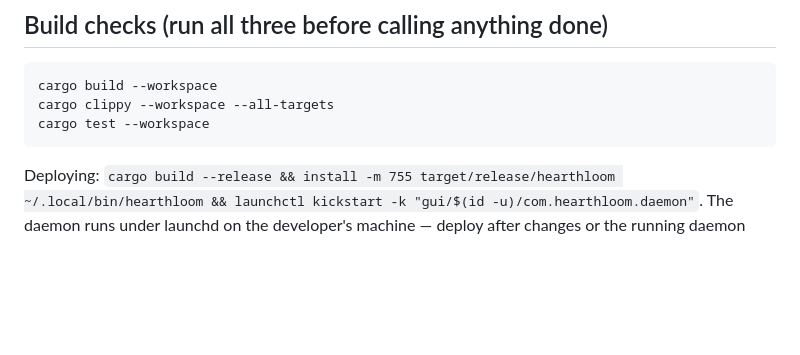
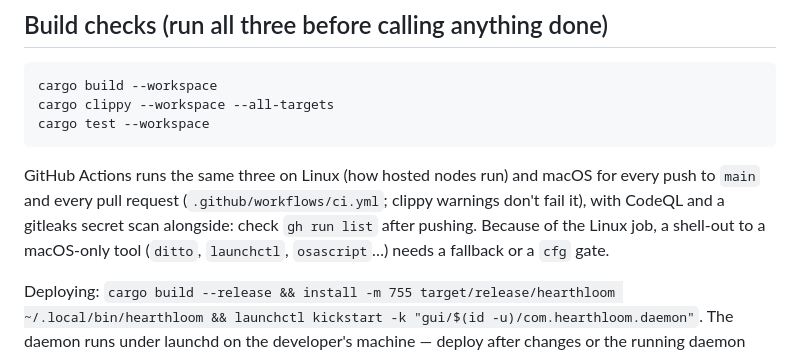
Before and after one commit to metavert-io/hearthloom, a Markdown page: CLAUDE.md, the part around the change. Drawn GitHub-style; blank space fills up the shorter version.

Commit message:
docs(CLAUDE.md): what GitHub Actions now checks on every push
Co-Authored-By: Claude Opus 5.5 <noreply@anthropic.com>

````diff
--- a/CLAUDE.md
+++ b/CLAUDE.md
@@ -21,6 +21,13 @@ cargo build --workspace
 cargo clippy --workspace --all-targets
 cargo test --workspace
 ```
+
+GitHub Actions runs the same three on Linux (how hosted nodes run) and
+macOS for every push to `main` and every pull request
+(`.github/workflows/ci.yml`; clippy warnings don't fail it), with CodeQL
+and a gitleaks secret scan alongside: check `gh run list` after pushing.
+Because of the Linux job, a shell-out to a macOS-only tool (`ditto`,
+`launchctl`, `osascript`…) needs a fallback or a `cfg` gate.
 
 Deploying: `cargo build --release && install -m 755 target/release/hearthloom
 ~/.local/bin/hearthloom && launchctl kickstart -k "gui/$(id -u)/com.hearthloom.daemon"`.
````
